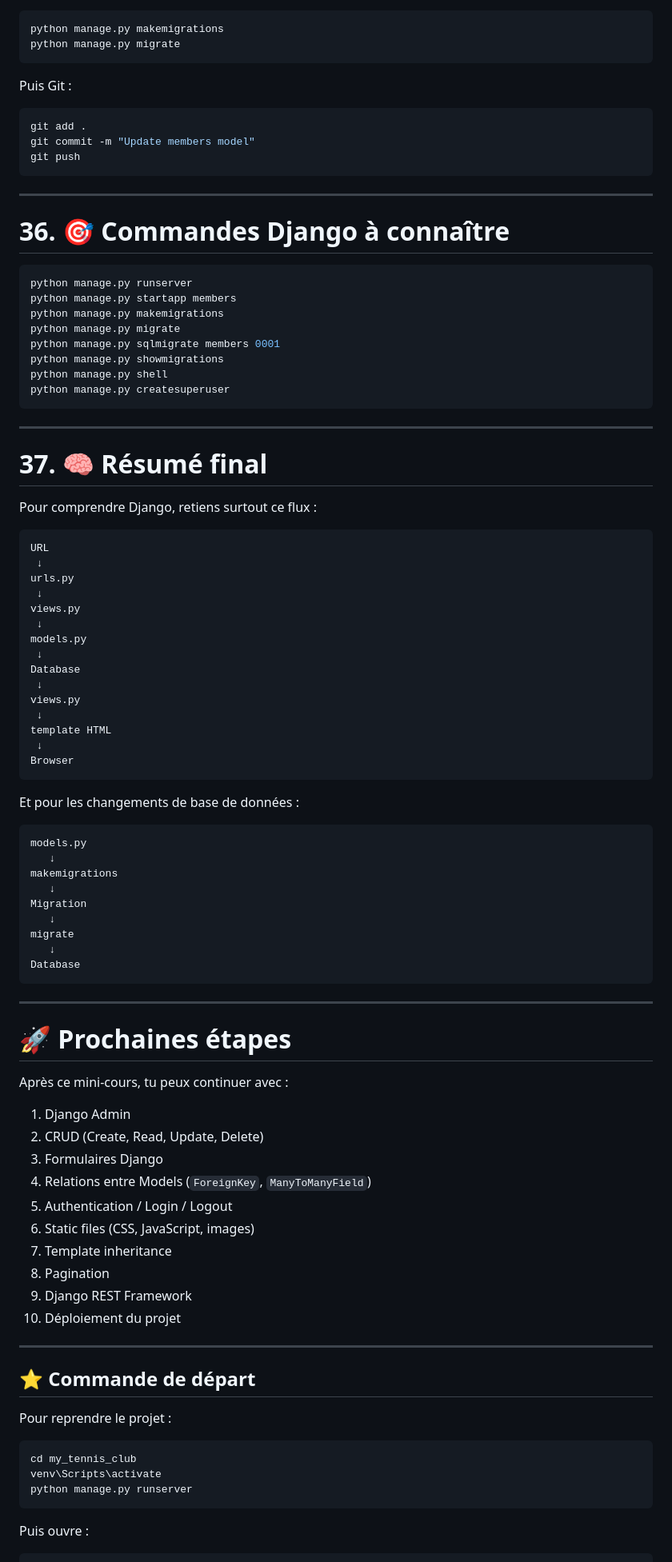
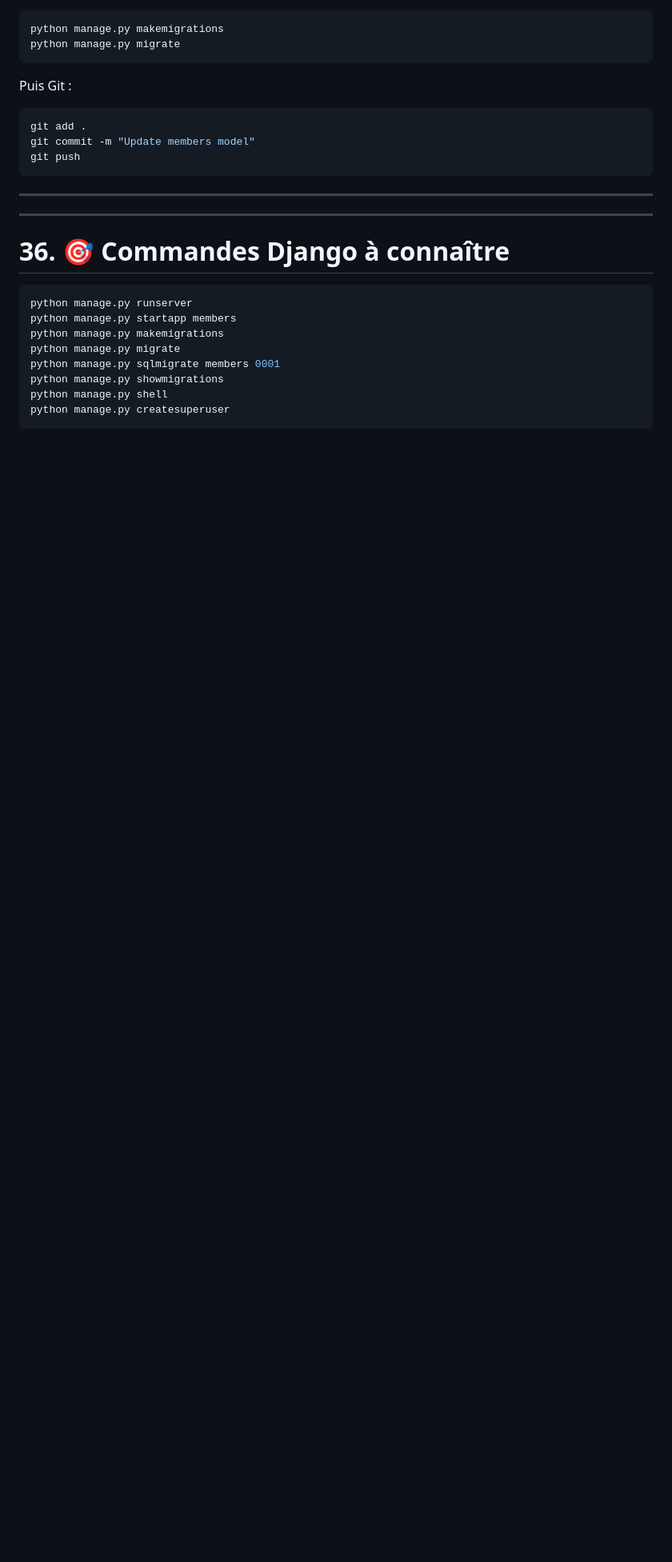
Before and after one commit to omarzinane1/my_tennis_club, a Markdown page: README.md, the part around one of its changes. Shown at 80% size. GitHub-like rendering; blank space fills up the shorter version.

Commit message:
Clean up README by removing sections
Removed final summary and next steps sections from README.

````diff
--- a/README.md
+++ b/README.md
@@ -1067,6 +1067,7 @@ git add .
 git commit -m "Update members model"
 git push
 ```
+---
 
 ---
 
@@ -1082,73 +1083,3 @@ python manage.py showmigrations
 python manage.py shell
 python manage.py createsuperuser
 ```
-
----
-
-# 37. 🧠 Résumé final
-
-Pour comprendre Django, retiens surtout ce flux :
-
-```text
-URL
- ↓
-urls.py
- ↓
-views.py
- ↓
-models.py
- ↓
-Database
- ↓
-views.py
- ↓
-template HTML
- ↓
-Browser
-```
-
-Et pour les changements de base de données :
-
-```text
-models.py
-   ↓
-makemigrations
-   ↓
-Migration
-   ↓
-migrate
-   ↓
-Database
-```
-
----
-
-# 🚀 Prochaines étapes
-
-Après ce mini-cours, tu peux continuer avec :
-
-1. Django Admin
-2. CRUD (Create, Read, Update, Delete)
-3. Formulaires Django
-4. Relations entre Models (`ForeignKey`, `ManyToManyField`)
-5. Authentication / Login / Logout
-6. Static files (CSS, JavaScript, images)
-7. Template inheritance
-8. Pagination
-9. Django REST Framework
-10. Déploiement du projet
-
----
-
-## ⭐ Commande de départ
-
-Pour reprendre le projet :
-
-```powershell
-cd my_tennis_club
-venv\Scripts\activate
-python manage.py runserver
-```
-
-Puis ouvre :
-
````
Also changed, not shown: other parts of README.md (+0 -11 lines).
